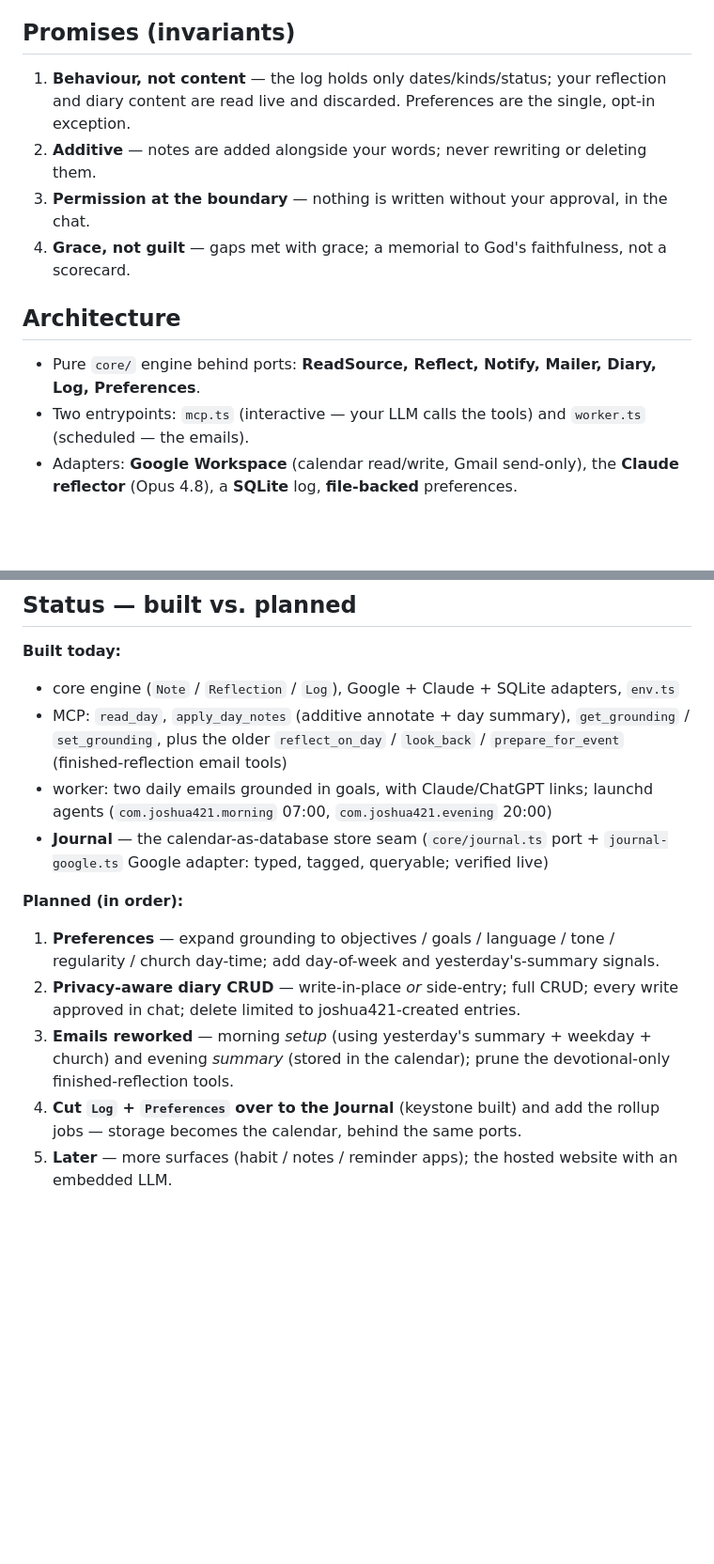
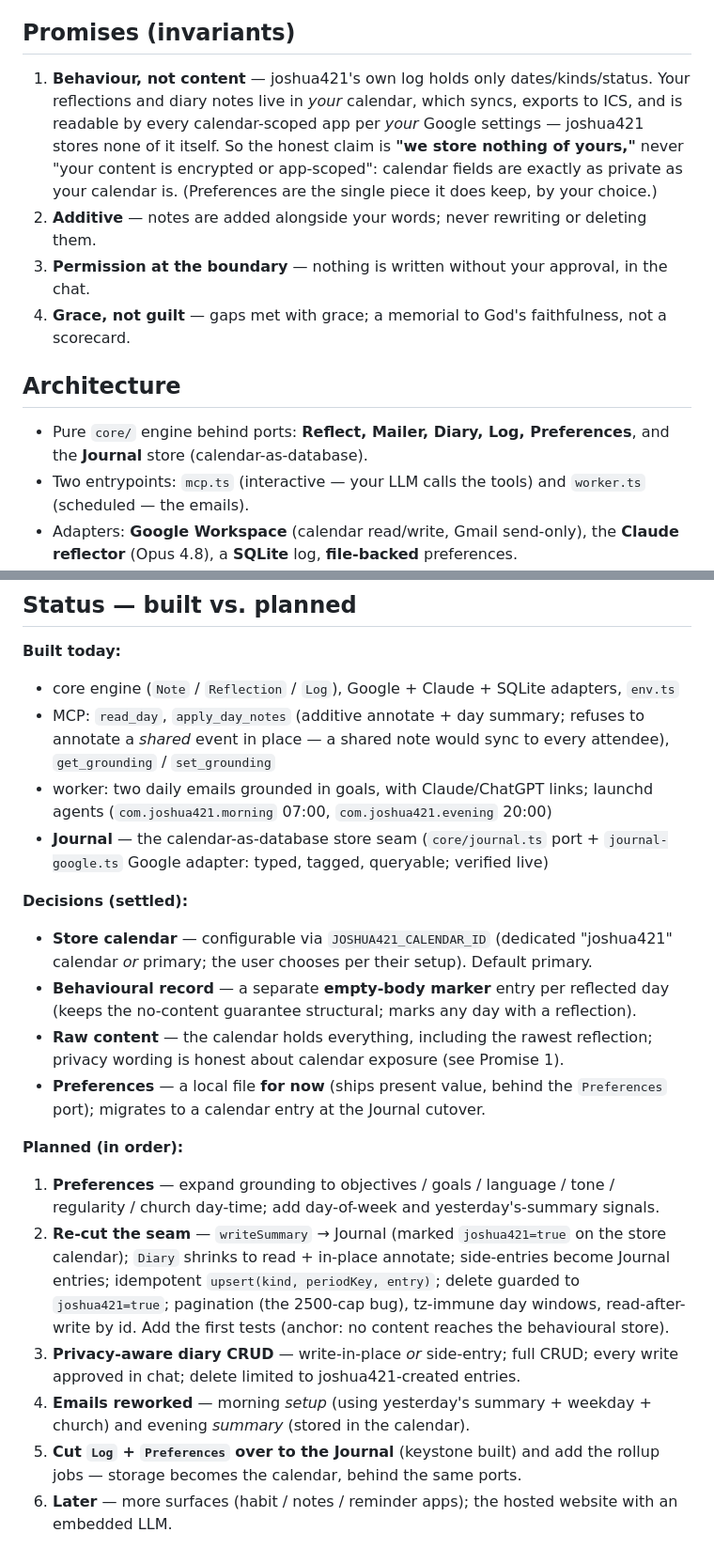
Before and after one commit to Kennie12345/joshua421, a Markdown page: DESIGN.md, 2 parts joined by grey strips. Shown at 94% size. Drawn GitHub-style; blank space fills up the shorter version.

Commit message:
docs: match DESIGN to the prune + record the four settled decisions
Drop the pruned finished-reflection tools and the ReadSource/Notify ports from
the spec; note read_day's shared-event guard. Make Promise 1 honest now that the
calendar holds raw content (store nothing of yours, not "encrypted/app-scoped").
Record the settled decisions (store calendar configurable, empty-body
behavioural marker, raw-in-calendar, preferences file-now/calendar-later) and
fold the seam re-cut + its hardening into the planned order.

Co-Authored-By: Claude Opus 4.8 (1M context) <noreply@anthropic.com>

```diff
--- a/DESIGN.md
+++ b/DESIGN.md
@@ -84,9 +84,13 @@ joshua421 stores — by your explicit choice — because grounding requires memo
 
 ## Promises (invariants)
 
-1. **Behaviour, not content** — the log holds only dates/kinds/status; your
-   reflection and diary content are read live and discarded. Preferences are the
-   single, opt-in exception.
+1. **Behaviour, not content** — joshua421's own log holds only dates/kinds/status.
+   Your reflections and diary notes live in *your* calendar, which syncs, exports
+   to ICS, and is readable by every calendar-scoped app per *your* Google
+   settings — joshua421 stores none of it itself. So the honest claim is **"we
+   store nothing of yours,"** never "your content is encrypted or app-scoped":
+   calendar fields are exactly as private as your calendar is. (Preferences are
+   the single piece it does keep, by your choice.)
 2. **Additive** — notes are added alongside your words; never rewriting or
    deleting them.
 3. **Permission at the boundary** — nothing is written without your approval, in
@@ -96,8 +100,8 @@ joshua421 stores — by your explicit choice — because grounding requires memo
 
 ## Architecture
 
-- Pure `core/` engine behind ports: **ReadSource, Reflect, Notify, Mailer, Diary,
-  Log, Preferences**.
+- Pure `core/` engine behind ports: **Reflect, Mailer, Diary, Log, Preferences**,
+  and the **Journal** store (calendar-as-database).
 - Two entrypoints: `mcp.ts` (interactive — your LLM calls the tools) and
   `worker.ts` (scheduled — the emails).
 - Adapters: **Google Workspace** (calendar read/write, Gmail send-only), the
@@ -193,23 +197,39 @@ refactor-later.
 **Built today:**
 - core engine (`Note` / `Reflection` / `Log`), Google + Claude + SQLite adapters,
   `env.ts`
-- MCP: `read_day`, `apply_day_notes` (additive annotate + day summary),
-  `get_grounding` / `set_grounding`, plus the older `reflect_on_day` / `look_back`
-  / `prepare_for_event` (finished-reflection email tools)
+- MCP: `read_day`, `apply_day_notes` (additive annotate + day summary; refuses to
+  annotate a *shared* event in place — a shared note would sync to every attendee),
+  `get_grounding` / `set_grounding`
 - worker: two daily emails grounded in goals, with Claude/ChatGPT links; launchd
   agents (`com.joshua421.morning` 07:00, `com.joshua421.evening` 20:00)
 - **Journal** — the calendar-as-database store seam (`core/journal.ts` port +
   `journal-google.ts` Google adapter: typed, tagged, queryable; verified live)
 
+**Decisions (settled):**
+- **Store calendar** — configurable via `JOSHUA421_CALENDAR_ID` (dedicated
+  "joshua421" calendar *or* primary; the user chooses per their setup). Default
+  primary.
+- **Behavioural record** — a separate **empty-body marker** entry per reflected
+  day (keeps the no-content guarantee structural; marks any day with a reflection).
+- **Raw content** — the calendar holds everything, including the rawest
+  reflection; privacy wording is honest about calendar exposure (see Promise 1).
+- **Preferences** — a local file **for now** (ships present value, behind the
+  `Preferences` port); migrates to a calendar entry at the Journal cutover.
+
 **Planned (in order):**
 1. **Preferences** — expand grounding to objectives / goals / language / tone /
    regularity / church day-time; add day-of-week and yesterday's-summary signals.
-2. **Privacy-aware diary CRUD** — write-in-place *or* side-entry; full CRUD; every
+2. **Re-cut the seam** — `writeSummary` → Journal (marked `joshua421=true` on the
+   store calendar); `Diary` shrinks to read + in-place annotate; side-entries
+   become Journal entries; idempotent `upsert(kind, periodKey, entry)`; delete
+   guarded to `joshua421=true`; pagination (the 2500-cap bug), tz-immune day
+   windows, read-after-write by id. Add the first tests (anchor: no content
+   reaches the behavioural store).
+3. **Privacy-aware diary CRUD** — write-in-place *or* side-entry; full CRUD; every
    write approved in chat; delete limited to joshua421-created entries.
-3. **Emails reworked** — morning *setup* (using yesterday's summary + weekday +
-   church) and evening *summary* (stored in the calendar); prune the
-   devotional-only finished-reflection tools.
-4. **Cut `Log` + `Preferences` over to the Journal** (keystone built) and add the
+4. **Emails reworked** — morning *setup* (using yesterday's summary + weekday +
+   church) and evening *summary* (stored in the calendar).
+5. **Cut `Log` + `Preferences` over to the Journal** (keystone built) and add the
    rollup jobs — storage becomes the calendar, behind the same ports.
-5. **Later** — more surfaces (habit / notes / reminder apps); the hosted website
+6. **Later** — more surfaces (habit / notes / reminder apps); the hosted website
    with an embedded LLM.
```
